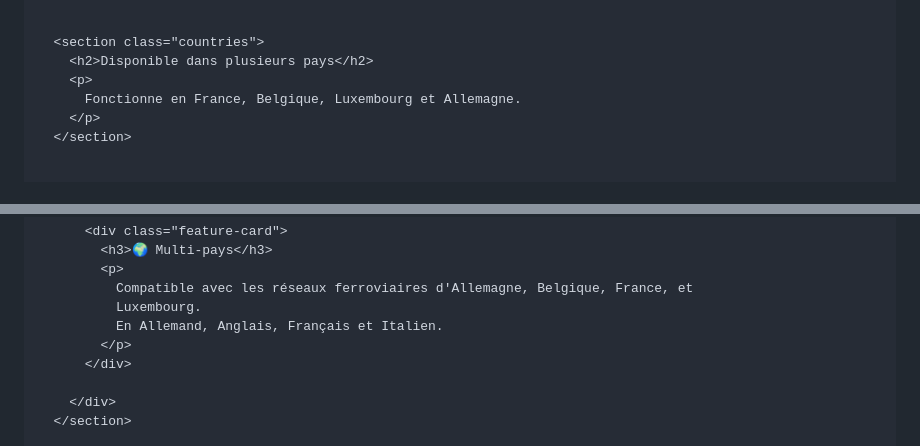
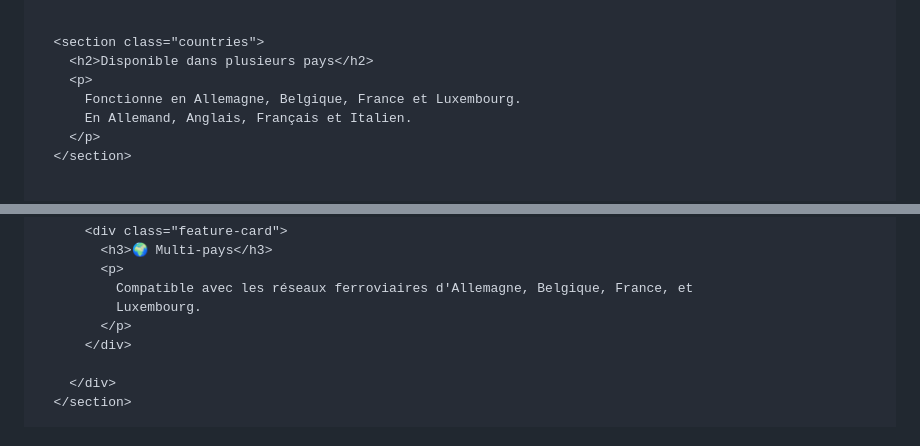
Before and after one commit to sleepintrain/sleepintrain.github.io, a Markdown page: README.md, 2 parts joined by grey strips. GitHub-like rendering.

```diff
--- a/README.md
+++ b/README.md
@@ -54,7 +54,8 @@ Here are some ideas to get you started:
   <section class="countries">
     <h2>Disponible dans plusieurs pays</h2>
     <p>
-      Fonctionne en France, Belgique, Luxembourg et Allemagne.
+      Fonctionne en Allemagne, Belgique, France et Luxembourg.
+      En Allemand, Anglais, Français et Italien.
     </p>
   </section>
 
@@ -90,7 +91,6 @@ Here are some ideas to get you started:
         <p>
           Compatible avec les réseaux ferroviaires d'Allemagne, Belgique, France, et
           Luxembourg.
-          En Allemand, Anglais, Français et Italien.
         </p>
       </div>
 
```
